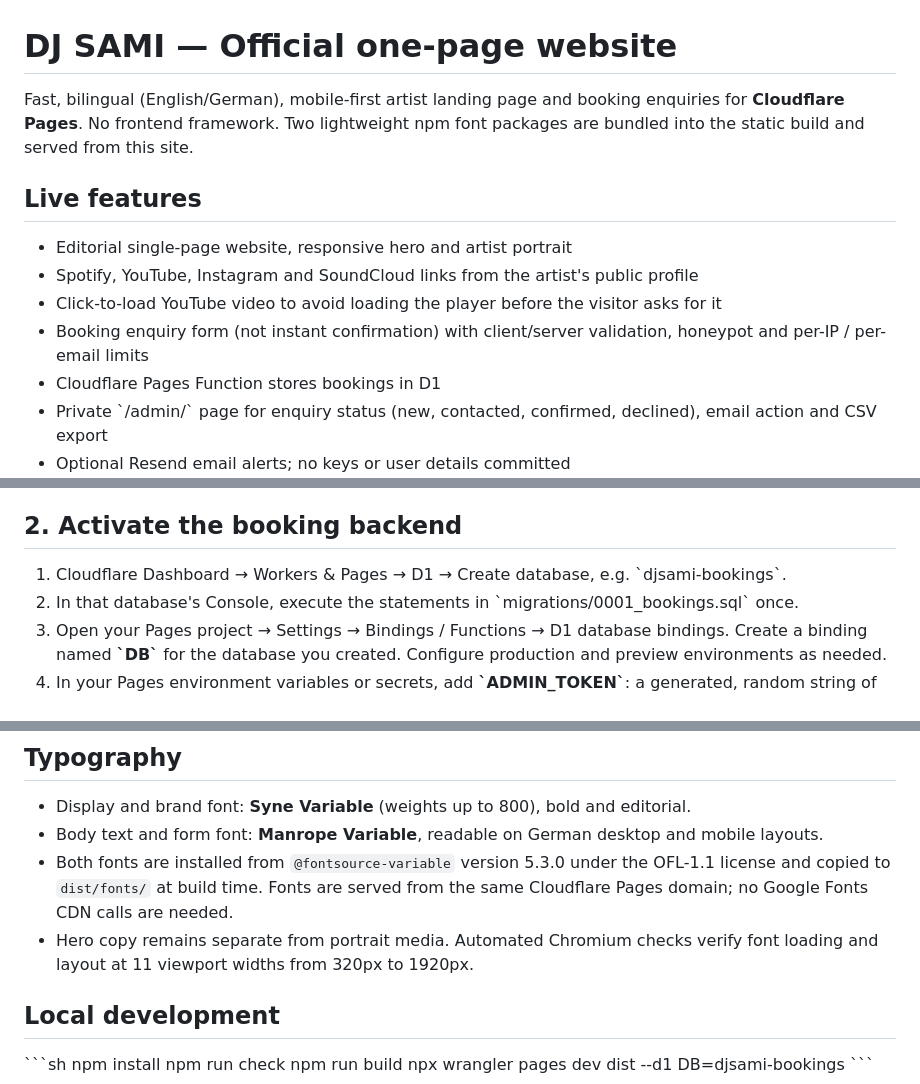
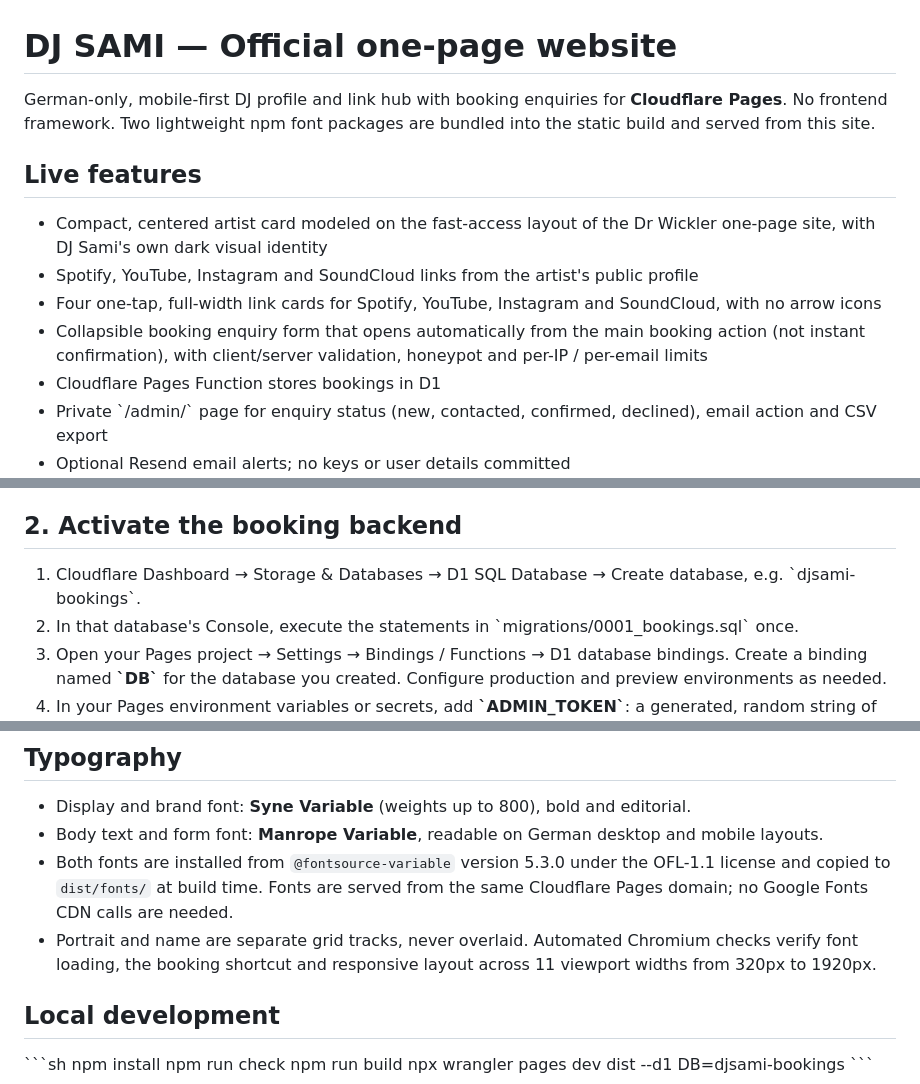
Before and after one commit to hsdarestani/djsami, a Markdown page: README.md, 3 parts joined by grey strips. GitHub-like rendering.

Commit message:
docs: update deployment guide for compact German link hub and D1 dashboard steps

```diff
--- a/README.md
+++ b/README.md
@@ -1,13 +1,13 @@
 # DJ SAMI — Official one-page website
 
-Fast, bilingual (English/German), mobile-first artist landing page and booking enquiries for **Cloudflare Pages**. No frontend framework. Two lightweight npm font packages are bundled into the static build and served from this site.
+German-only, mobile-first DJ profile and link hub with booking enquiries for **Cloudflare Pages**. No frontend framework. Two lightweight npm font packages are bundled into the static build and served from this site.
 
 ## Live features
 
-- Editorial single-page website, responsive hero and artist portrait
+- Compact, centered artist card modeled on the fast-access layout of the Dr Wickler one-page site, with DJ Sami's own dark visual identity
 - Spotify, YouTube, Instagram and SoundCloud links from the artist's public profile
-- Click-to-load YouTube video to avoid loading the player before the visitor asks for it
-- Booking enquiry form (not instant confirmation) with client/server validation, honeypot and per-IP / per-email limits
+- Four one-tap, full-width link cards for Spotify, YouTube, Instagram and SoundCloud, with no arrow icons
+- Collapsible booking enquiry form that opens automatically from the main booking action (not instant confirmation), with client/server validation, honeypot and per-IP / per-email limits
 - Cloudflare Pages Function stores bookings in D1
 - Private \`/admin/\` page for enquiry status (new, contacted, confirmed, declined), email action and CSV export
 - Optional Resend email alerts; no keys or user details committed
@@ -25,7 +25,7 @@ The \`functions/\` folder must remain at the repository root; it is deployed aut
 
 ## 2. Activate the booking backend
 
-1. Cloudflare Dashboard → Workers & Pages → D1 → Create database, e.g. \`djsami-bookings\`.
+1. Cloudflare Dashboard → Storage & Databases → D1 SQL Database → Create database, e.g. \`djsami-bookings\`.
 2. In that database's Console, execute the statements in \`migrations/0001_bookings.sql\` once.
 3. Open your Pages project → Settings → Bindings / Functions → D1 database bindings. Create a binding named **\`DB\`** for the database you created. Configure production and preview environments as needed.
 4. In your Pages environment variables or secrets, add **\`ADMIN_TOKEN\`**: a generated, random string of at least 24 characters (32+ recommended). **Never commit it**. Set \`RATE_LIMIT_SALT\` to another random secret if desired.
@@ -57,7 +57,7 @@ All three are required for an email alert. The booking remains stored in D1 even
 - Display and brand font: **Syne Variable** (weights up to 800), bold and editorial.
 - Body text and form font: **Manrope Variable**, readable on German desktop and mobile layouts.
 - Both fonts are installed from `@fontsource-variable` version 5.3.0 under the OFL-1.1 license and copied to `dist/fonts/` at build time. Fonts are served from the same Cloudflare Pages domain; no Google Fonts CDN calls are needed.
-- Hero copy remains separate from portrait media. Automated Chromium checks verify font loading and layout at 11 viewport widths from 320px to 1920px.
+- Portrait and name are separate grid tracks, never overlaid. Automated Chromium checks verify font loading, the booking shortcut and responsive layout across 11 viewport widths from 320px to 1920px.
 
 ## Local development
 
```
